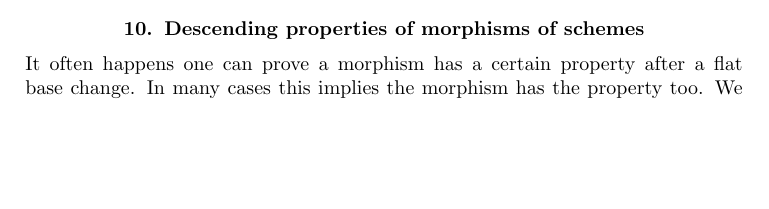
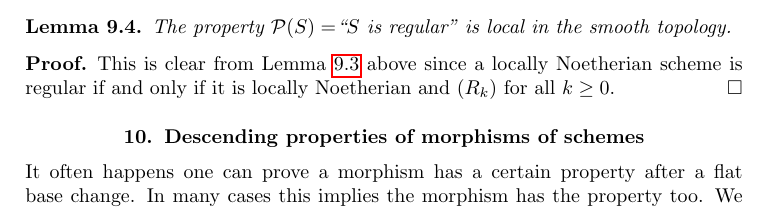
Before and after one commit to stacks/stacks-project, a LaTeX paper (descent.tex): part of page 12 of 36, cut at the place of the change, the shorter picture padded with empty space. Compiled offline with pdfLaTeX.

Commit message:
Descent: Regular is local in the smooth topology
	modified:   descent.tex

```diff
--- a/descent.tex
+++ b/descent.tex
@@ -1190,6 +1190,17 @@ Thus (1), (2) and (3) of Lemma \ref{lemma-descending-properties} hold
 and we win.
 \end{proof}
 
+\begin{lemma}
+\label{lemma-regular-local-smooth}
+The property $\mathcal{P}(S) =$``$S$ is regular''
+is local in the smooth topology.
+\end{lemma}
+
+\begin{proof}
+This is clear from Lemma \ref{lemma-Rk-local-smooth}
+above since a locally Noetherian scheme is regular if and only if
+it is locally Noetherian and $(R_k)$ for all $k \geq 0$.
+\end{proof}
 
 
 
```
